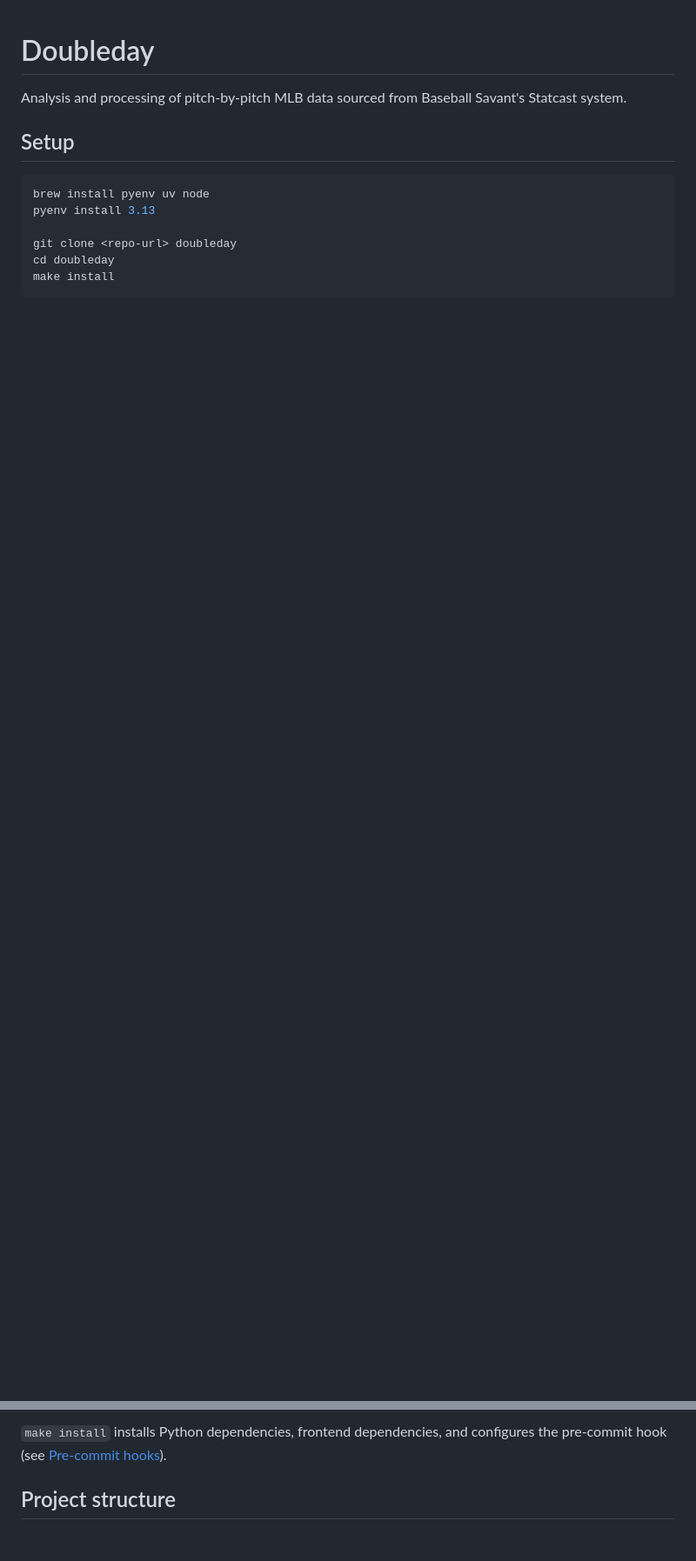
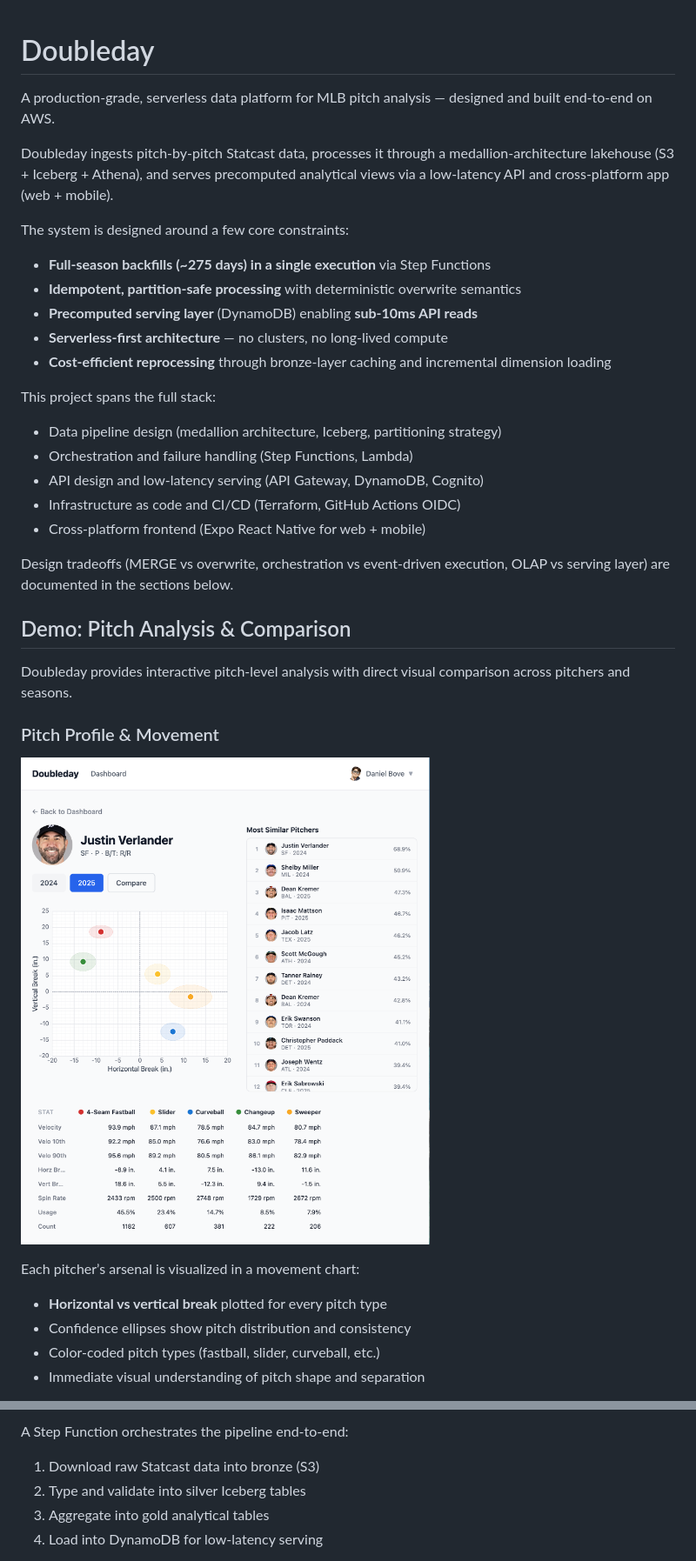
Before and after one commit to dcbove/doubleday, a Markdown page: README.md, 2 parts joined by grey strips. Shown: that part at 87% size. Drawn GitHub-style; pictures changed too: docs/images/doubleday-pitcher-page-web.png (added); blank space fills up the shorter version.

````diff
--- a/README.md
+++ b/README.md
@@ -1,13 +1,39 @@
 # Doubleday
 
-Analysis and processing of pitch-by-pitch MLB data sourced from Baseball Savant's Statcast system.
+A production-grade, serverless data platform for MLB pitch analysis — designed and built end-to-end on AWS.
 
-## Setup
+Doubleday ingests pitch-by-pitch Statcast data, processes it through a medallion-architecture lakehouse (S3 + Iceberg + Athena), and serves precomputed analytical views via a low-latency API and cross-platform app (web + mobile).
 
-```bash
-brew install pyenv uv node
-pyenv install 3.13
+The system is designed around a few core constraints:
 
-git clone <repo-url> doubleday
-cd doubleday
-make install
+- **Full-season backfills (~275 days) in a single execution** via Step Functions
+- **Idempotent, partition-safe processing** with deterministic overwrite semantics
+- **Precomputed serving layer** (DynamoDB) enabling **sub-10ms API reads**
+- **Serverless-first architecture** — no clusters, no long-lived compute
+- **Cost-efficient reprocessing** through bronze-layer caching and incremental dimension loading
+
+This project spans the full stack:
+
+- Data pipeline design (medallion architecture, Iceberg, partitioning strategy)
+- Orchestration and failure handling (Step Functions, Lambda)
+- API design and low-latency serving (API Gateway, DynamoDB, Cognito)
+- Infrastructure as code and CI/CD (Terraform, GitHub Actions OIDC)
+- Cross-platform frontend (Expo React Native for web + mobile)
+
+Design tradeoffs (MERGE vs overwrite, orchestration vs event-driven execution, OLAP vs serving layer) are documented in the sections below.
+
+## Demo: Pitch Analysis & Comparison
+
+Doubleday provides interactive pitch-level analysis with direct visual comparison across pitchers and seasons.
+
+### Pitch Profile & Movement
+
+![Pitch Profile](docs/images/doubleday-pitcher-page-web.png)
+
+Each pitcher’s arsenal is visualized in a movement chart:
+
+- **Horizontal vs vertical break** plotted for every pitch type
+- Confidence ellipses show pitch distribution and consistency
+- Color-coded pitch types (fastball, slider, curveball, etc.)
+- Immediate visual understanding of pitch shape and separation
+
@@ -14,6 +121,9 @@ make install
 ```
 
-`make install` installs Python dependencies, frontend dependencies, and configures the pre-commit hook (see [Pre-commit hooks](#pre-commit-hooks)).
+A Step Function orchestrates the pipeline end-to-end:
 
-## Project structure
+1.  Download raw Statcast data into bronze (S3)
+2.  Type and validate into silver Iceberg tables
+3.  Aggregate into gold analytical tables
+4.  Load into DynamoDB for low-latency serving
 
````
Also changed, not shown: other parts of README.md (+145 -221 lines), docs/DEVELOPMENT.md (added, +123 -0 lines), docs/images/doubleday-pitcher-comparison-web.png (added), 11 other files.
